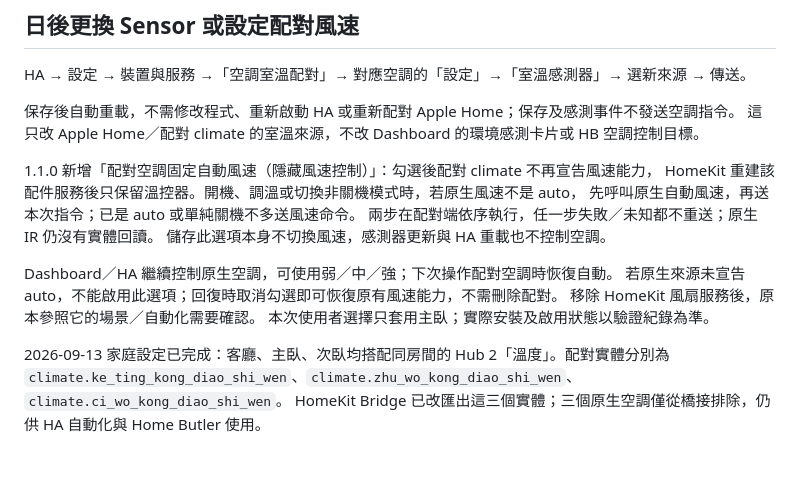
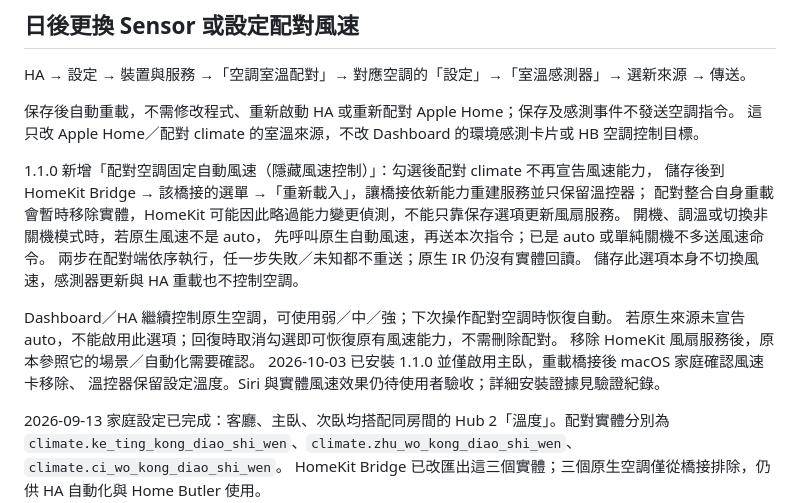
Before and after one commit to CZLin-TW/home-butler, a Markdown page: homeassistant/room-temperature.md, the part around the change. Rendered like a GitHub page; blank space fills up the shorter version.

```diff
--- a/homeassistant/room-temperature.md
+++ b/homeassistant/room-temperature.md
@@ -35,7 +35,9 @@ HA → 設定 → 裝置與服務 →「空調室溫配對」→ 對應空調的
 這只改 Apple Home／配對 climate 的室溫來源，不改 Dashboard 的環境感測卡片或 HB 空調控制目標。
 
 1.1.0 新增「配對空調固定自動風速（隱藏風速控制）」：勾選後配對 climate 不再宣告風速能力，
-HomeKit 重建該配件服務後只保留溫控器。開機、調溫或切換非關機模式時，若原生風速不是 auto，
+儲存後到 HomeKit Bridge → 該橋接的選單 →「重新載入」，讓橋接依新能力重建服務並只保留溫控器；
+配對整合自身重載會暫時移除實體，HomeKit 可能因此略過能力變更偵測，不能只靠保存選項更新風扇服務。
+開機、調溫或切換非關機模式時，若原生風速不是 auto，
 先呼叫原生自動風速，再送本次指令；已是 auto 或單純關機不多送風速命令。
 兩步在配對端依序執行，任一步失敗／未知都不重送；原生 IR 仍沒有實體回讀。
 儲存此選項本身不切換風速，感測器更新與 HA 重載也不控制空調。
@@ -43,7 +45,8 @@ HomeKit 重建該配件服務後只保留溫控器。開機、調溫或切換非
 Dashboard／HA 繼續控制原生空調，可使用弱／中／強；下次操作配對空調時恢復自動。
 若原生來源未宣告 auto，不能啟用此選項；回復時取消勾選即可恢復原有風速能力，不需刪除配對。
 移除 HomeKit 風扇服務後，原本參照它的場景／自動化需要確認。
-本次使用者選擇只套用主臥；實際安裝及啟用狀態以驗證紀錄為準。
+2026-10-03 已安裝 1.1.0 並僅啟用主臥，重載橋接後 macOS 家庭確認風速卡移除、
+溫控器保留設定溫度。Siri 與實體風速效果仍待使用者驗收；詳細安裝證據見驗證紀錄。
 
 2026-09-13 家庭設定已完成：客廳、主臥、次臥均搭配同房間的 Hub 2「溫度」。配對實體分別為
 `climate.ke_ting_kong_diao_shi_wen`、`climate.zhu_wo_kong_diao_shi_wen`、`climate.ci_wo_kong_diao_shi_wen`。
```
Also changed, not shown: docs/verification.md (+12 -1 lines).
